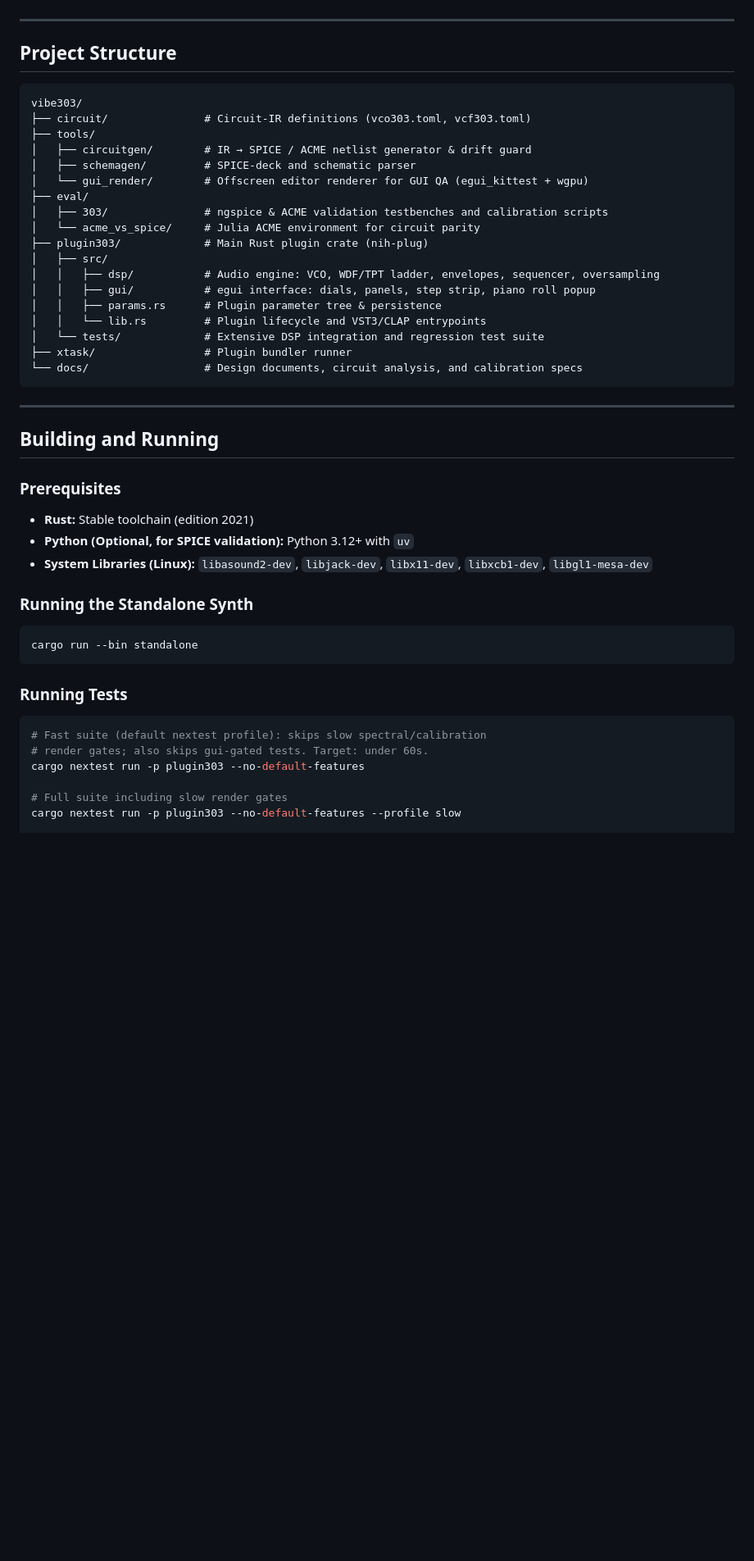
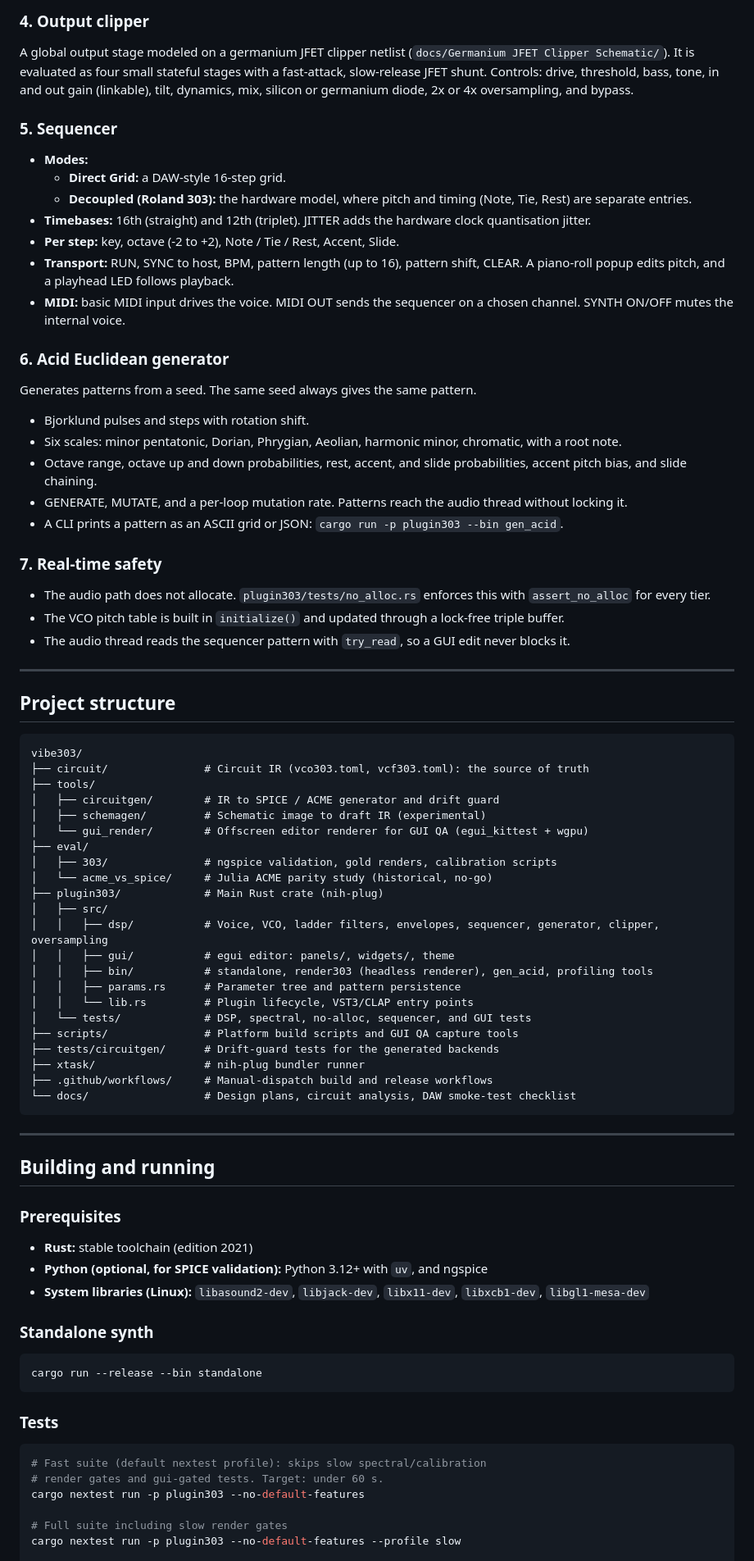
Before and after one commit to gustavokch/vibe303, a Markdown page: README.md, the part around one of its changes. Shown at 82% size. GitHub-like rendering; blank space fills up the shorter version.

````diff
--- a/README.md
+++ b/README.md
@@ -52,47 +50,80 @@ Circuit-grounded emulation of the Roland TB-303 bass synthesizer, built in Rust
+### 4. Output clipper
+
+A global output stage modeled on a germanium JFET clipper netlist (`docs/Germanium JFET Clipper Schematic/`). It is evaluated as four small stateful stages with a fast-attack, slow-release JFET shunt. Controls: drive, threshold, bass, tone, in and out gain (linkable), tilt, dynamics, mix, silicon or germanium diode, 2x or 4x oversampling, and bypass.
+
+### 5. Sequencer
+
+- **Modes:**
+  - **Direct Grid:** a DAW-style 16-step grid.
+  - **Decoupled (Roland 303):** the hardware model, where pitch and timing (Note, Tie, Rest) are separate entries.
+- **Timebases:** 16th (straight) and 12th (triplet). JITTER adds the hardware clock quantisation jitter.
+- **Per step:** key, octave (-2 to +2), Note / Tie / Rest, Accent, Slide.
+- **Transport:** RUN, SYNC to host, BPM, pattern length (up to 16), pattern shift, CLEAR. A piano-roll popup edits pitch, and a playhead LED follows playback.
+- **MIDI:** basic MIDI input drives the voice. MIDI OUT sends the sequencer on a chosen channel. SYNTH ON/OFF mutes the internal voice.
+
+### 6. Acid Euclidean generator
+
+Generates patterns from a seed. The same seed always gives the same pattern.
+
+- Bjorklund pulses and steps with rotation shift.
+- Six scales: minor pentatonic, Dorian, Phrygian, Aeolian, harmonic minor, chromatic, with a root note.
+- Octave range, octave up and down probabilities, rest, accent, and slide probabilities, accent pitch bias, and slide chaining.
+- GENERATE, MUTATE, and a per-loop mutation rate. Patterns reach the audio thread without locking it.
+- A CLI prints a pattern as an ASCII grid or JSON: `cargo run -p plugin303 --bin gen_acid`.
+
+### 7. Real-time safety
+
+- The audio path does not allocate. `plugin303/tests/no_alloc.rs` enforces this with `assert_no_alloc` for every tier.
+- The VCO pitch table is built in `initialize()` and updated through a lock-free triple buffer.
+- The audio thread reads the sequencer pattern with `try_read`, so a GUI edit never blocks it.
 
 ---
 
-## Project Structure
+## Project structure
 
 ```
 vibe303/
-├── circuit/               # Circuit-IR definitions (vco303.toml, vcf303.toml)
+├── circuit/               # Circuit IR (vco303.toml, vcf303.toml): the source of truth
 ├── tools/
-│   ├── circuitgen/        # IR → SPICE / ACME netlist generator & drift guard
-│   ├── schemagen/         # SPICE-deck and schematic parser
+│   ├── circuitgen/        # IR to SPICE / ACME generator and drift guard
+│   ├── schemagen/         # Schematic image to draft IR (experimental)
 │   └── gui_render/        # Offscreen editor renderer for GUI QA (egui_kittest + wgpu)
 ├── eval/
-│   ├── 303/               # ngspice & ACME validation testbenches and calibration scripts
-│   └── acme_vs_spice/     # Julia ACME environment for circuit parity
-├── plugin303/             # Main Rust plugin crate (nih-plug)
+│   ├── 303/               # ngspice validation, gold renders, calibration scripts
+│   └── acme_vs_spice/     # Julia ACME parity study (historical, no-go)
+├── plugin303/             # Main Rust crate (nih-plug)
 │   ├── src/
-│   │   ├── dsp/           # Audio engine: VCO, WDF/TPT ladder, envelopes, sequencer, oversampling
-│   │   ├── gui/           # egui interface: dials, panels, step strip, piano roll popup
-│   │   ├── params.rs      # Plugin parameter tree & persistence
-│   │   └── lib.rs         # Plugin lifecycle and VST3/CLAP entrypoints
-│   └── tests/             # Extensive DSP integration and regression test suite
-├── xtask/                 # Plugin bundler runner
-└── docs/                  # Design documents, circuit analysis, and calibration specs
+│   │   ├── dsp/           # Voice, VCO, ladder filters, envelopes, sequencer, generator, clipper, oversampling
+│   │   ├── gui/           # egui editor: panels/, widgets/, theme
+│   │   ├── bin/           # standalone, render303 (headless renderer), gen_acid, profiling tools
+│   │   ├── params.rs      # Parameter tree and pattern persistence
+│   │   └── lib.rs         # Plugin lifecycle, VST3/CLAP entry points
+│   └── tests/             # DSP, spectral, no-alloc, sequencer, and GUI tests
+├── scripts/               # Platform build scripts and GUI QA capture tools
+├── tests/circuitgen/      # Drift-guard tests for the generated backends
+├── xtask/                 # nih-plug bundler runner
+├── .github/workflows/     # Manual-dispatch build and release workflows
+└── docs/                  # Design plans, circuit analysis, DAW smoke-test checklist
 ```
 
 ---
 
-## Building and Running
+## Building and running
 
 ### Prerequisites
-- **Rust:** Stable toolchain (edition 2021)
-- **Python (Optional, for SPICE validation):** Python 3.12+ with `uv`
-- **System Libraries (Linux):** `libasound2-dev`, `libjack-dev`, `libx11-dev`, `libxcb1-dev`, `libgl1-mesa-dev`
+- **Rust:** stable toolchain (edition 2021)
+- **Python (optional, for SPICE validation):** Python 3.12+ with `uv`, and ngspice
+- **System libraries (Linux):** `libasound2-dev`, `libjack-dev`, `libx11-dev`, `libxcb1-dev`, `libgl1-mesa-dev`
 
-### Running the Standalone Synth
+### Standalone synth
 ```bash
-cargo run --bin standalone
+cargo run --release --bin standalone
 ```
 
-### Running Tests
+### Tests
 ```bash
 # Fast suite (default nextest profile): skips slow spectral/calibration
-# render gates; also skips gui-gated tests. Target: under 60s.
+# render gates and gui-gated tests. Target: under 60 s.
 cargo nextest run -p plugin303 --no-default-features
 
 # Full suite including slow render gates
````
Also changed, not shown: other parts of README.md (+75 -58 lines), docs/assets/screenshot.png (added).
